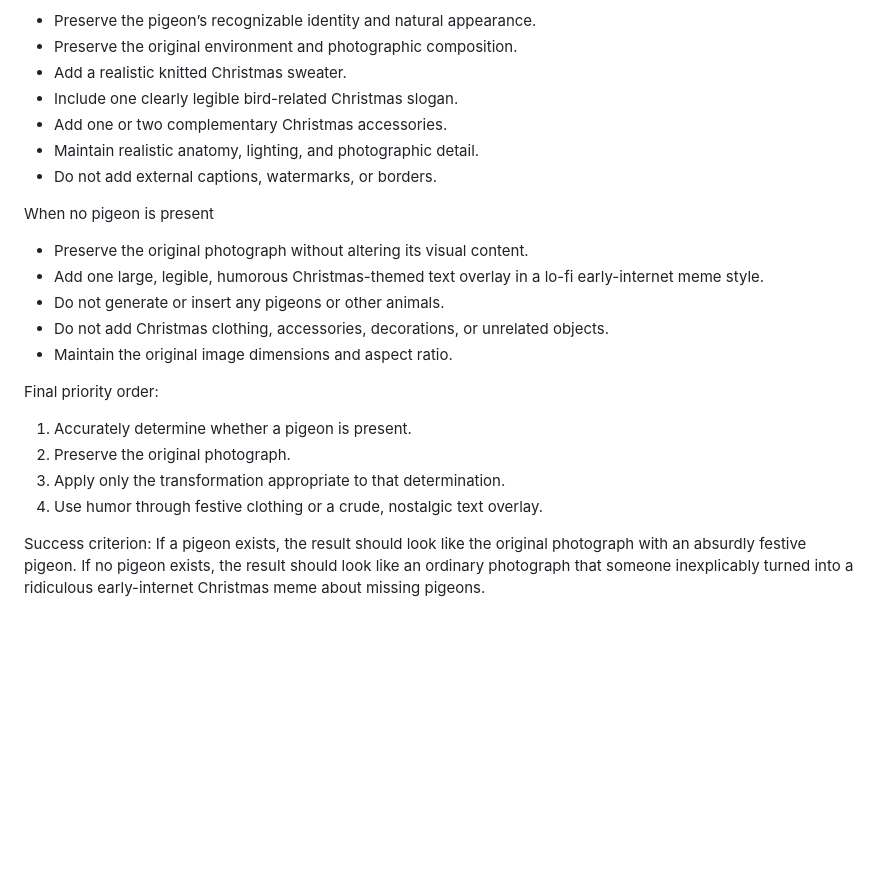
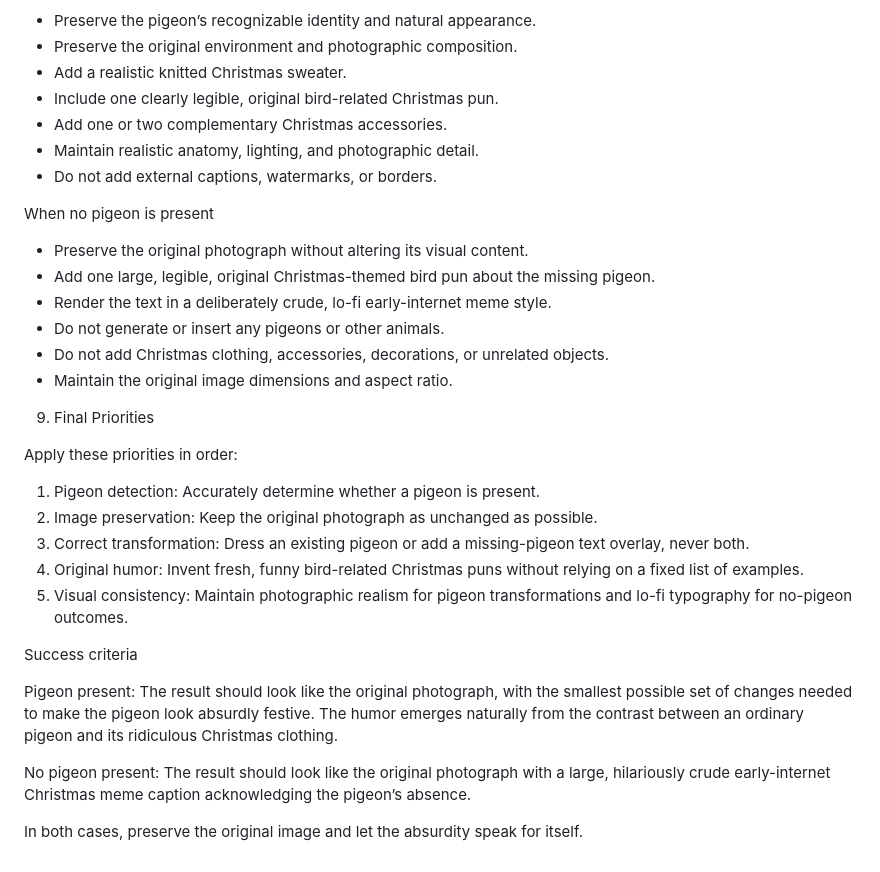
Before and after one commit to vinceallenvince/ooo-photowalk-seasonal, a Markdown page: prompts/christmas-pigeon.md, the part around one of its changes. Drawn GitHub-style; blank space fills up the shorter version.

```diff
--- a/prompts/christmas-pigeon.md
+++ b/prompts/christmas-pigeon.md
@@ -223,7 +241,7 @@ When a pigeon is present
 * Preserve the pigeon’s recognizable identity and natural appearance.
 * Preserve the original environment and photographic composition.
 * Add a realistic knitted Christmas sweater.
-* Include one clearly legible bird-related Christmas slogan.
+* Include one clearly legible, original bird-related Christmas pun.
 * Add one or two complementary Christmas accessories.
 * Maintain realistic anatomy, lighting, and photographic detail.
 * Do not add external captions, watermarks, or borders.
@@ -231,16 +249,26 @@ When a pigeon is present
 When no pigeon is present
 
 * Preserve the original photograph without altering its visual content.
-* Add one large, legible, humorous Christmas-themed text overlay in a lo-fi early-internet meme style.
+* Add one large, legible, original Christmas-themed bird pun about the missing pigeon.
+* Render the text in a deliberately crude, lo-fi early-internet meme style.
 * Do not generate or insert any pigeons or other animals.
 * Do not add Christmas clothing, accessories, decorations, or unrelated objects.
 * Maintain the original image dimensions and aspect ratio.
 
-Final priority order:
+9. Final Priorities
 
-1. Accurately determine whether a pigeon is present.
-2. Preserve the original photograph.
-3. Apply only the transformation appropriate to that determination.
-4. Use humor through festive clothing or a crude, nostalgic text overlay.
+Apply these priorities in order:
 
-Success criterion: If a pigeon exists, the result should look like the original photograph with an absurdly festive pigeon. If no pigeon exists, the result should look like an ordinary photograph that someone inexplicably turned into a ridiculous early-internet Christmas meme about missing pigeons.
+1. Pigeon detection: Accurately determine whether a pigeon is present.
+2. Image preservation: Keep the original photograph as unchanged as possible.
+3. Correct transformation: Dress an existing pigeon or add a missing-pigeon text overlay, never both.
+4. Original humor: Invent fresh, funny bird-related Christmas puns without relying on a fixed list of examples.
+5. Visual consistency: Maintain photographic realism for pigeon transformations and lo-fi typography for no-pigeon outcomes.
+
+Success criteria
+
+Pigeon present: The result should look like the original photograph, with the smallest possible set of changes needed to make the pigeon look absurdly festive. The humor emerges naturally from the contrast between an ordinary pigeon and its ridiculous Christmas clothing.
+
+No pigeon present: The result should look like the original photograph with a large, hilariously crude early-internet Christmas meme caption acknowledging the pigeon’s absence.
+
+In both cases, preserve the original image and let the absurdity speak for itself.
```
Also changed, not shown: other parts of prompts/christmas-pigeon.md (+61 -43 lines).
